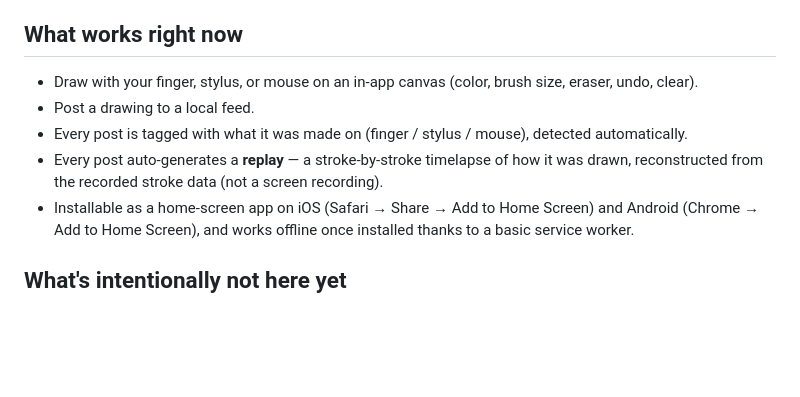
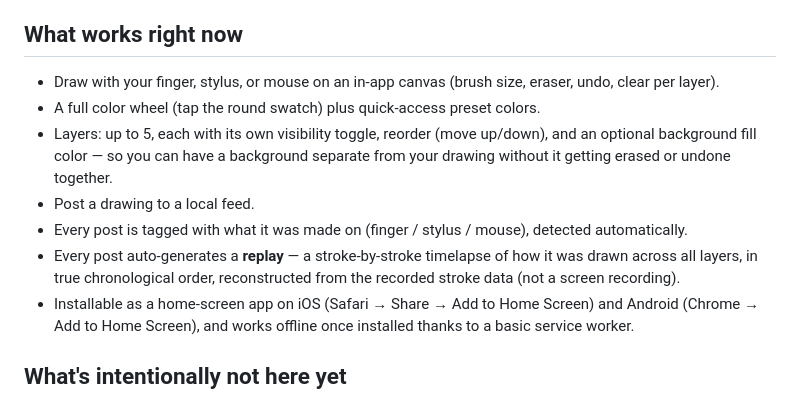
Before and after one commit to jacksoncdill-gif/Dood-app, a Markdown page: README.md, the part around the change. Rendered like a GitHub page; blank space fills up the shorter version.

Commit message:
Update README for color wheel and layers features

```diff
--- a/README.md
+++ b/README.md
@@ -6,10 +6,12 @@ This repo is the **Phase 1 prototype**: draw + replay only, built as a Progressi
 
 ## What works right now
 
-- Draw with your finger, stylus, or mouse on an in-app canvas (color, brush size, eraser, undo, clear).
+- Draw with your finger, stylus, or mouse on an in-app canvas (brush size, eraser, undo, clear per layer).
+- A full color wheel (tap the round swatch) plus quick-access preset colors.
+- Layers: up to 5, each with its own visibility toggle, reorder (move up/down), and an optional background fill color — so you can have a background separate from your drawing without it getting erased or undone together.
 - Post a drawing to a local feed.
 - Every post is tagged with what it was made on (finger / stylus / mouse), detected automatically.
-- Every post auto-generates a **replay** — a stroke-by-stroke timelapse of how it was drawn, reconstructed from the recorded stroke data (not a screen recording).
+- Every post auto-generates a **replay** — a stroke-by-stroke timelapse of how it was drawn across all layers, in true chronological order, reconstructed from the recorded stroke data (not a screen recording).
 - Installable as a home-screen app on iOS (Safari → Share → Add to Home Screen) and Android (Chrome → Add to Home Screen), and works offline once installed thanks to a basic service worker.
 
 ## What's intentionally not here yet
```
